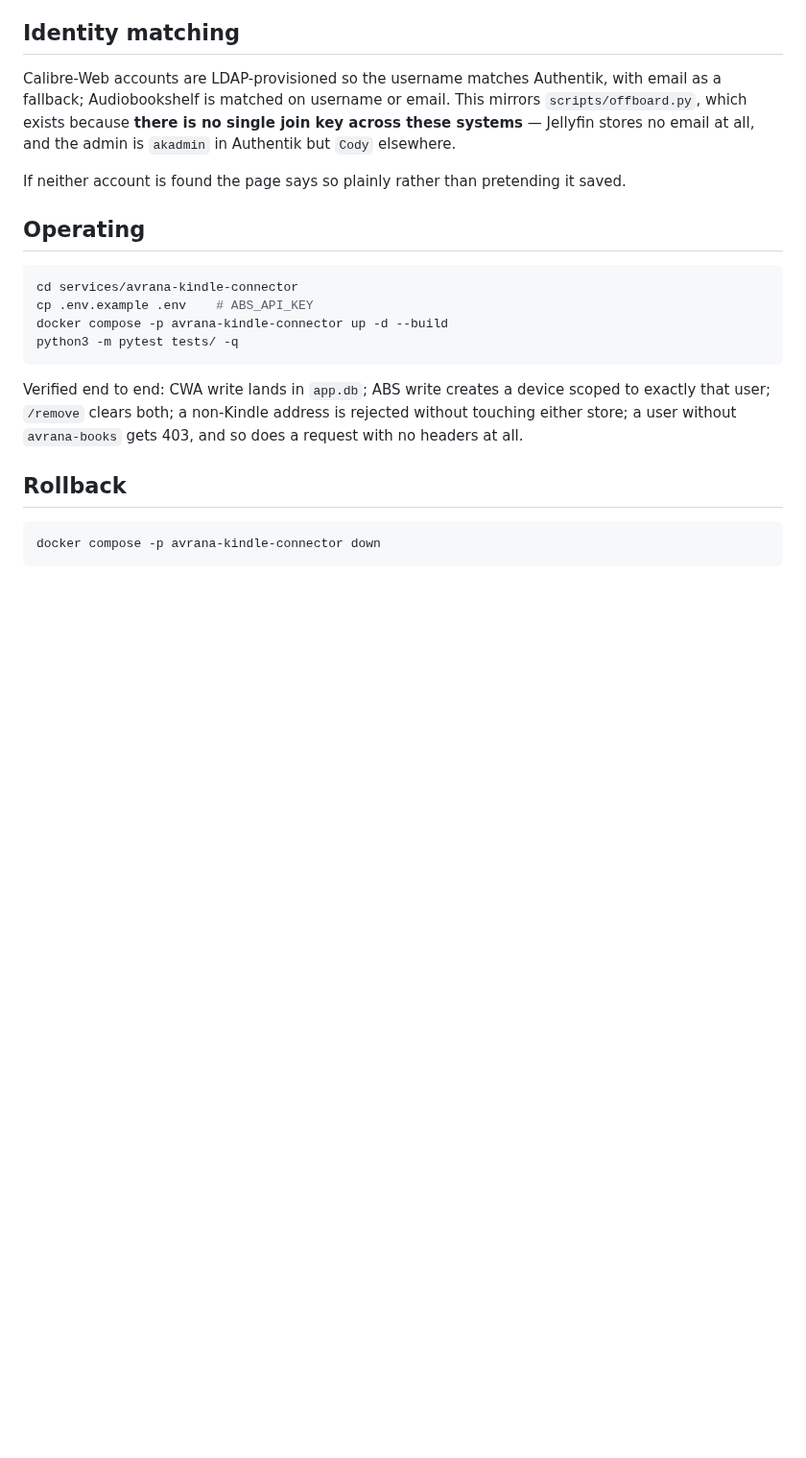
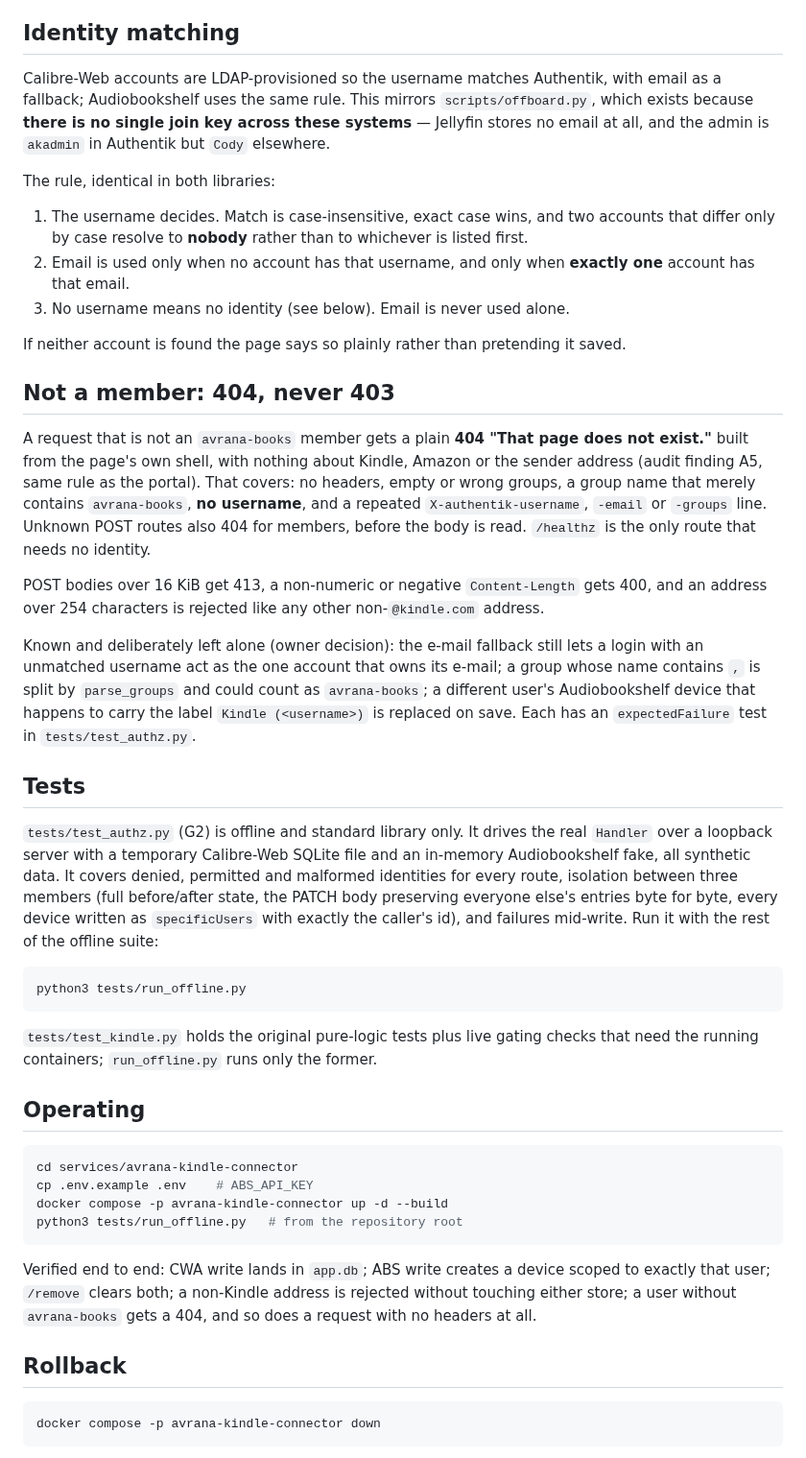
Before and after one commit to rcnechamkin/avrana, a Markdown page: services/avrana-kindle-connector/README.md, the part around the change. Shown at 96% size. Drawn GitHub-style; blank space fills up the shorter version.

Commit message:
docs(kindle): document the 404 rule, identity matching and the authz suite
Co-Authored-By: Claude Opus 5.5 <noreply@anthropic.com>

````diff
--- a/services/avrana-kindle-connector/README.md
+++ b/services/avrana-kindle-connector/README.md
@@ -78,11 +78,53 @@ required things live on one page:
 ## Identity matching
 
 Calibre-Web accounts are LDAP-provisioned so the username matches Authentik, with email as a
-fallback; Audiobookshelf is matched on username or email. This mirrors `scripts/offboard.py`,
-which exists because **there is no single join key across these systems** — Jellyfin stores no
-email at all, and the admin is `akadmin` in Authentik but `Cody` elsewhere.
+fallback; Audiobookshelf uses the same rule. This mirrors `scripts/offboard.py`, which exists
+because **there is no single join key across these systems** — Jellyfin stores no email at all, and
+the admin is `akadmin` in Authentik but `Cody` elsewhere.
+
+The rule, identical in both libraries:
+
+1. The username decides. Match is case-insensitive, exact case wins, and two accounts that differ
+   only by case resolve to **nobody** rather than to whichever is listed first.
+2. Email is used only when no account has that username, and only when **exactly one** account
+   has that email.
+3. No username means no identity (see below). Email is never used alone.
 
 If neither account is found the page says so plainly rather than pretending it saved.
+
+## Not a member: 404, never 403
+
+A request that is not an `avrana-books` member gets a plain **404 "That page does not exist."**
+built from the page's own shell, with nothing about Kindle, Amazon or the sender address (audit
+finding A5, same rule as the portal). That covers: no headers, empty or wrong groups, a group name
+that merely contains `avrana-books`, **no username**, and a repeated `X-authentik-username`,
+`-email` or `-groups` line. Unknown POST routes also 404 for members, before the body is read.
+`/healthz` is the only route that needs no identity.
+
+POST bodies over 16 KiB get 413, a non-numeric or negative `Content-Length` gets 400, and an address
+over 254 characters is rejected like any other non-`@kindle.com` address.
+
+Known and deliberately left alone (owner decision): the e-mail fallback still lets a login with an
+unmatched username act as the one account that owns its e-mail; a group whose name contains `,` is
+split by `parse_groups` and could count as `avrana-books`; a different user's Audiobookshelf device
+that happens to carry the label `Kindle (<username>)` is replaced on save. Each has an
+`expectedFailure` test in `tests/test_authz.py`.
+
+## Tests
+
+`tests/test_authz.py` (G2) is offline and standard library only. It drives the real `Handler` over a
+loopback server with a temporary Calibre-Web SQLite file and an in-memory Audiobookshelf fake, all
+synthetic data. It covers denied, permitted and malformed identities for every route, isolation
+between three members (full before/after state, the PATCH body preserving everyone else's entries
+byte for byte, every device written as `specificUsers` with exactly the caller's id), and failures
+mid-write. Run it with the rest of the offline suite:
+
+```bash
+python3 tests/run_offline.py
+```
+
+`tests/test_kindle.py` holds the original pure-logic tests plus live gating checks that need the
+running containers; `run_offline.py` runs only the former.
 
 ## Operating
 
@@ -90,12 +132,12 @@ If neither account is found the page says so plainly rather than pretending it s
 cd services/avrana-kindle-connector
 cp .env.example .env    # ABS_API_KEY
 docker compose -p avrana-kindle-connector up -d --build
-python3 -m pytest tests/ -q
+python3 tests/run_offline.py   # from the repository root
 ```
 
 Verified end to end: CWA write lands in `app.db`; ABS write creates a device scoped to exactly
 that user; `/remove` clears both; a non-Kindle address is rejected without touching either store;
-a user without `avrana-books` gets 403, and so does a request with no headers at all.
+a user without `avrana-books` gets a 404, and so does a request with no headers at all.
 
 ## Rollback
 
````
